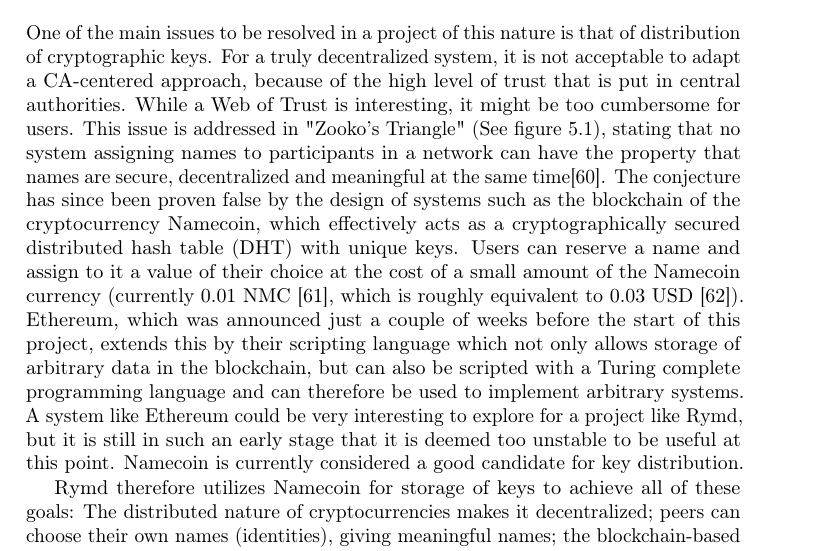
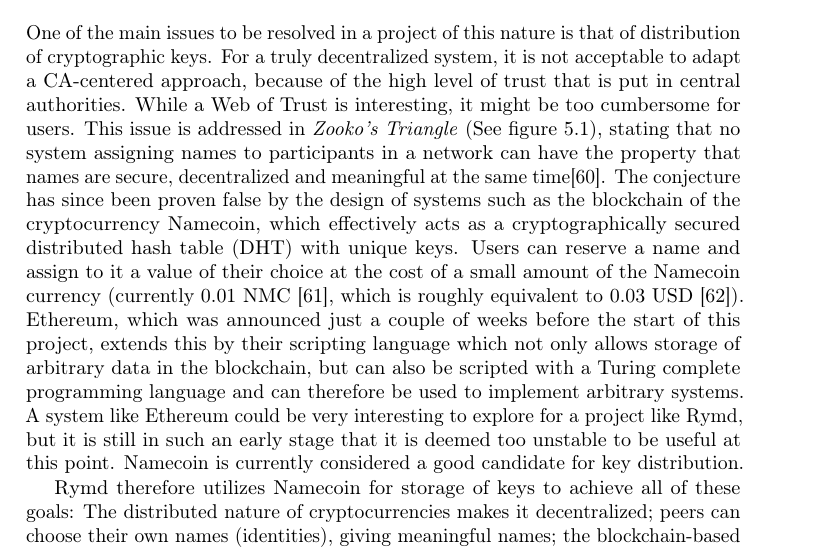
Before and after one commit to rymdjs/report, a LaTeX document (Layout.tex, which reads sections/system.tex): part of page 21 of 44, cut so that both start at the same text. Compiled offline with pdfLaTeX.

Commit message:
Quotations to emphasis

```diff
--- a/sections/system.tex
+++ b/sections/system.tex
@@ -49,7 +49,7 @@
 
 \section{Peer identity verification}
 \label{sec:authorization}
-One of the main issues to be resolved in a project of this nature is that of distribution of cryptographic keys. For a truly decentralized system, it is not acceptable to adapt a CA-centered approach, because of the high level of trust that is put in central authorities. While a Web of Trust is interesting, it might be too cumbersome for users. This issue is addressed in "Zooko's Triangle" (See figure~\ref{fig:zooko}), stating that no system assigning names to participants in a network can have the property that names are secure, decentralized and meaningful at the same time\cite{Zooko:2001:Online}. The conjecture has since been proven false by the design of systems such as the blockchain of the cryptocurrency Namecoin, which effectively acts as a cryptographically secured distributed hash table (DHT) with unique keys. Users can reserve a name and assign to it a value of their choice at the cost of a small amount of the Namecoin currency (currently 0.01 NMC \cite{Namecoin:2014:Online}, which is roughly equivalent to 0.03 USD \cite{CryptoCoinCharts:2014:Online}). Ethereum, which was announced just a couple of weeks before the start of this project, extends this by their scripting language which not only allows storage of arbitrary data in the blockchain, but can also be scripted with a Turing complete programming language and can therefore be used to implement arbitrary systems. A system like Ethereum could be very interesting to explore for a project like Rymd, but it is still in such an early stage that it is deemed too unstable to be useful at this point. Namecoin is currently considered a good candidate for key distribution.
+One of the main issues to be resolved in a project of this nature is that of distribution of cryptographic keys. For a truly decentralized system, it is not acceptable to adapt a CA-centered approach, because of the high level of trust that is put in central authorities. While a Web of Trust is interesting, it might be too cumbersome for users. This issue is addressed in \emph{Zooko's Triangle} (See figure~\ref{fig:zooko}), stating that no system assigning names to participants in a network can have the property that names are secure, decentralized and meaningful at the same time\cite{Zooko:2001:Online}. The conjecture has since been proven false by the design of systems such as the blockchain of the cryptocurrency Namecoin, which effectively acts as a cryptographically secured distributed hash table (DHT) with unique keys. Users can reserve a name and assign to it a value of their choice at the cost of a small amount of the Namecoin currency (currently 0.01 NMC \cite{Namecoin:2014:Online}, which is roughly equivalent to 0.03 USD \cite{CryptoCoinCharts:2014:Online}). Ethereum, which was announced just a couple of weeks before the start of this project, extends this by their scripting language which not only allows storage of arbitrary data in the blockchain, but can also be scripted with a Turing complete programming language and can therefore be used to implement arbitrary systems. A system like Ethereum could be very interesting to explore for a project like Rymd, but it is still in such an early stage that it is deemed too unstable to be useful at this point. Namecoin is currently considered a good candidate for key distribution.
 
 Rymd therefore utilizes Namecoin for storage of keys to achieve all of these goals: The distributed nature of cryptocurrencies makes it decentralized; peers can choose their own names (identities), giving meaningful names; the blockchain-based approach makes it secure. Additionally, the small monetary fee required to register a name prevents massive name-squatting. However, there are practical limitations and consequences associated with this approach. The monetary cost associated with the insertion of a new value means that key insertion needs to be handled outside of Rymd. That updates can take a significant amount of time to propagate over the network (up to several hours) is another issue, but since insertion or updates of keys should happen very seldomly, this should be acceptable. Most importantly, since Namecoin (or any other currently existing cryptocurrency for that matter) communicates using their own binary data protocol\cite{BitcoinSource:2014:Online}, web applications can not interact directly with the blockchain to fetch this information before a mutual peer-to-peer authenticated connection is established. As a consequence, a service that acts as a bridge between Rymd and the blockchain is needed.
 
```
